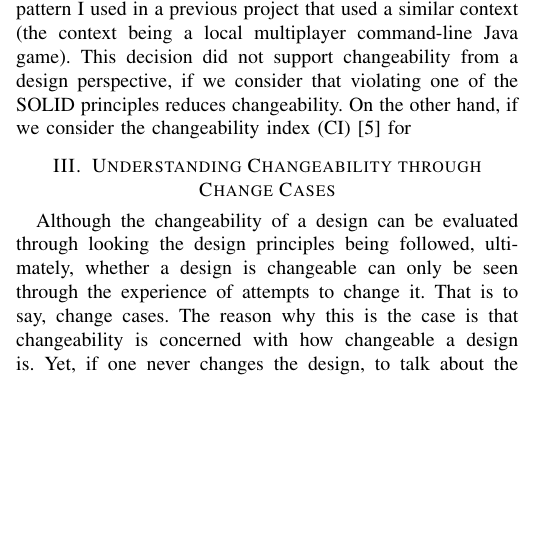
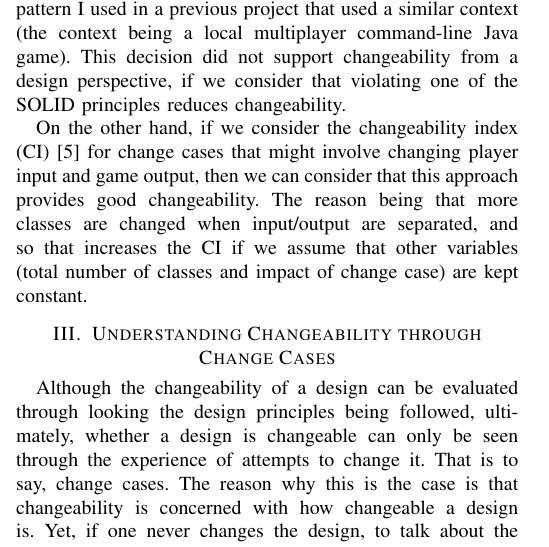
Before and after one commit to Matteas-Eden/kalah, a LaTeX paper (docs/a6-report/softeng701-a06-mede607-report.tex): part of one column of page 1 of 2, cut so that both start at the same text, the shorter picture padded with empty space. Compiled offline with pdfLaTeX; a missing font is replaced by an installed copy or a similar font; a LaTeX package or settings file that is missing is left out.

Commit message:
Expand on the first section

```diff
--- a/docs/a6-report/softeng701-a06-mede607-report.tex
+++ b/docs/a6-report/softeng701-a06-mede607-report.tex
@@ -73,9 +73,15 @@ player input and game output. This was intentional at the time as I had been
 following a game design pattern I used in a previous project that used
 a similar context (the context being a local multiplayer command-line Java game).
 This decision did not support changeability from a design perspective, if we
-consider that violating one of the SOLID principles reduces changeability. On
-the other hand, if we consider the changeability index (CI)
-\cite{lec01b-changeability} for
+consider that violating one of the SOLID principles reduces changeability.
+
+On the other hand, if we consider the changeability index (CI)
+\cite{lec01b-changeability} for change cases that might involve changing player
+input and game output, then we can consider that this approach provides
+good changeability. The reason being that more classes are changed when
+input/output are separated, and so that increases the CI if we assume that
+other variables (total number of classes and impact of change case) are kept
+constant.
 
 \section{Understanding Changeability through Change Cases}
 Although the changeability of a design can be evaluated through looking the
```
Also changed, not shown: docs/a6-report/softeng701-a06-mede607-report.pdf, 1 other file.
